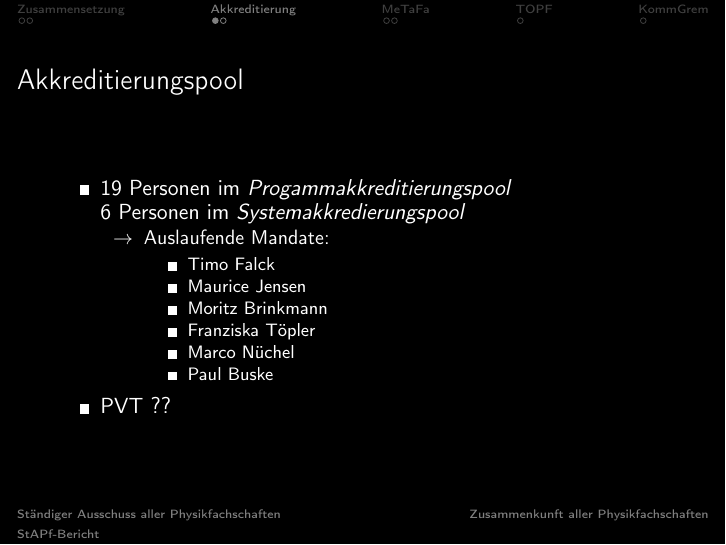
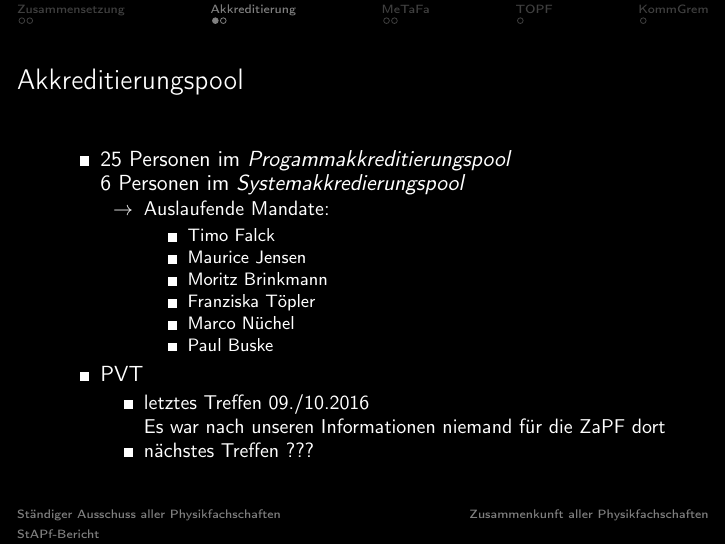
Before and after one commit to ZaPF/StAPF_Berichte, LaTeX slides (SoSe2016/Bericht_SoSe2016.tex): page 4 of 9. Compiled offline with pdfLaTeX.

Commit message:
pvt eingetragen

```diff
--- a/SoSe2016/Bericht_SoSe2016.tex
+++ b/SoSe2016/Bericht_SoSe2016.tex
@@ -74,7 +74,7 @@
 
 \begin{frame}{Akkreditierungspool}
 	\begin{itemize}
-		\item 19 Personen im \emph{Progammakkreditierungspool}\\
+		\item 25 Personen im \emph{Progammakkreditierungspool}\\
 			6 Personen im \emph{Systemakkredierungspool}
 			\begin{itemize}
 				\item[$\rightarrow$] Auslaufende Mandate:
@@ -87,7 +87,12 @@
 						\item Paul Buske
 					\end{itemize}
 			\end{itemize}
-		\item PVT ??
+		\item PVT
+			\begin{itemize}
+				\item letztes Treffen 09./10.2016 \\
+					Es war nach unseren Informationen niemand für die ZaPF dort
+				\item nächstes Treffen ???
+			\end{itemize}
 	\end{itemize}
 \end{frame}
 
```
Also changed, not shown: SoSe2016/Bericht_SoSe2016.pdf, SoSe2016/Bericht_SoSe2016.tex (2 more changed lines).
